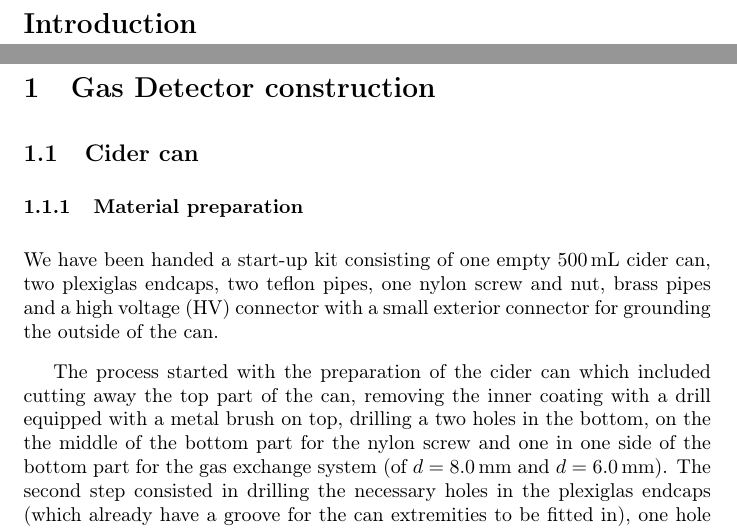
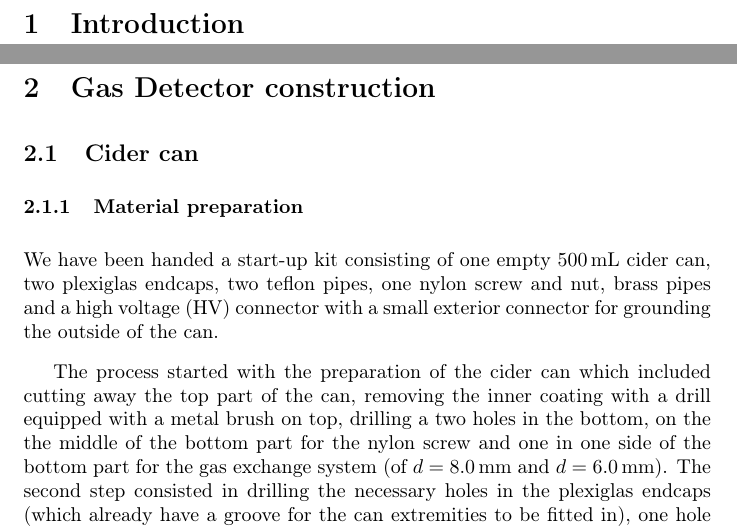
Before and after one commit to Daniel-Dane/DetectorCourse_CanDetector, a LaTeX document (CanDetector/master.tex, which reads CanDetector/sections/introduction.tex): two parts of pages 4 and 5 of 29, joined at a grey line, cut at the place of the change. Compiled offline with pdfLaTeX.

Commit message:
Remove weird TOC lines

```diff
--- a/CanDetector/sections/introduction.tex
+++ b/CanDetector/sections/introduction.tex
@@ -1,2 +1 @@
-\section*{Introduction}  \label{sec:Introduction}
-\addcontentsline{toc}{section}{\protect\numberline{}Introduction}
+\section{Introduction}  \label{sec:Introduction}
```
